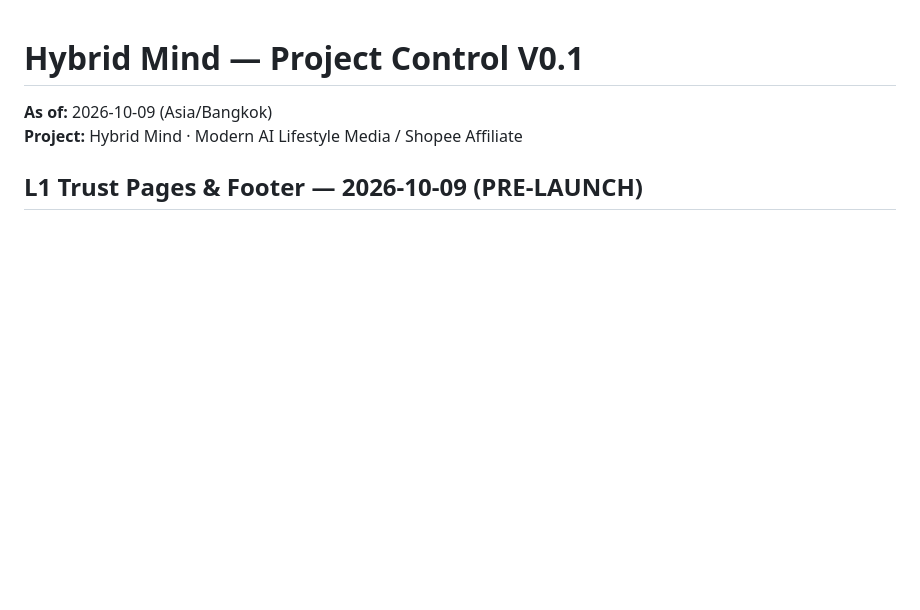
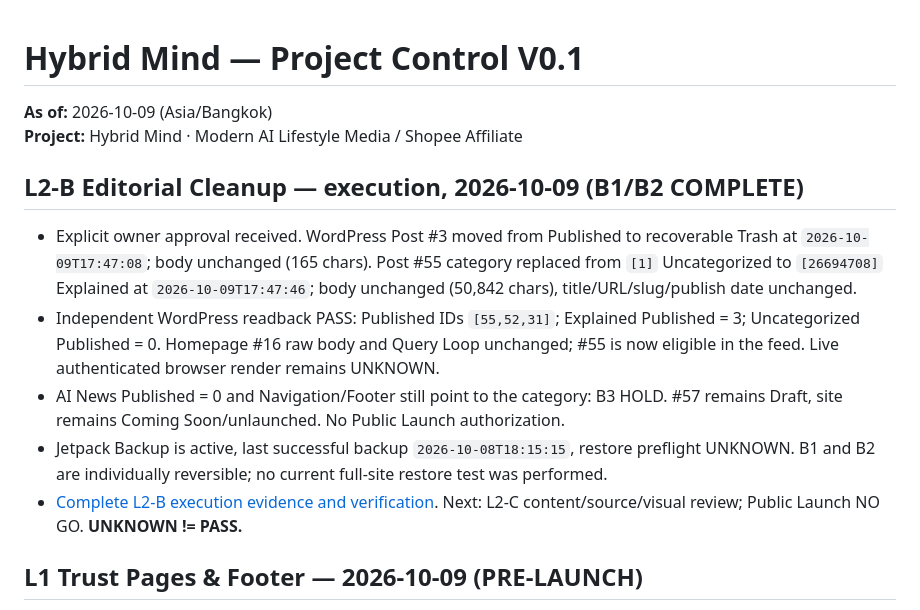
Before and after one commit to nustanakritwithai/HybridMind-, a Markdown page: docs/PROJECT_CONTROL.md, the part around the change. GitHub-like rendering; blank space fills up the shorter version.

Commit message:
docs: update Hybrid Mind project control after L2-B cleanup

```diff
--- a/docs/PROJECT_CONTROL.md
+++ b/docs/PROJECT_CONTROL.md
@@ -2,6 +2,15 @@
 
 **As of:** 2026-10-09 (Asia/Bangkok)
 **Project:** Hybrid Mind · Modern AI Lifestyle Media / Shopee Affiliate
+
+
+## L2-B Editorial Cleanup — execution, 2026-10-09 (B1/B2 COMPLETE)
+
+- Explicit owner approval received. WordPress Post #3 moved from Published to recoverable Trash at `2026-10-09T17:47:08`; body unchanged (165 chars). Post #55 category replaced from `[1]` Uncategorized to `[26694708]` Explained at `2026-10-09T17:47:46`; body unchanged (50,842 chars), title/URL/slug/publish date unchanged.
+- Independent WordPress readback PASS: Published IDs `[55,52,31]`; Explained Published = 3; Uncategorized Published = 0. Homepage #16 raw body and Query Loop unchanged; #55 is now eligible in the feed. Live authenticated browser render remains UNKNOWN.
+- AI News Published = 0 and Navigation/Footer still point to the category: B3 HOLD. #57 remains Draft, site remains Coming Soon/unlaunched. No Public Launch authorization.
+- Jetpack Backup is active, last successful backup `2026-10-08T18:15:15`, restore preflight UNKNOWN. B1 and B2 are individually reversible; no current full-site restore test was performed.
+- [Complete L2-B execution evidence and verification](releases/L2_B_EDITORIAL_CLEANUP_EXECUTION_2026-10-09.md). Next: L2-C content/source/visual review; Public Launch NO GO. **UNKNOWN != PASS.**
 
 ## L1 Trust Pages & Footer — 2026-10-09 (PRE-LAUNCH)
 
```
